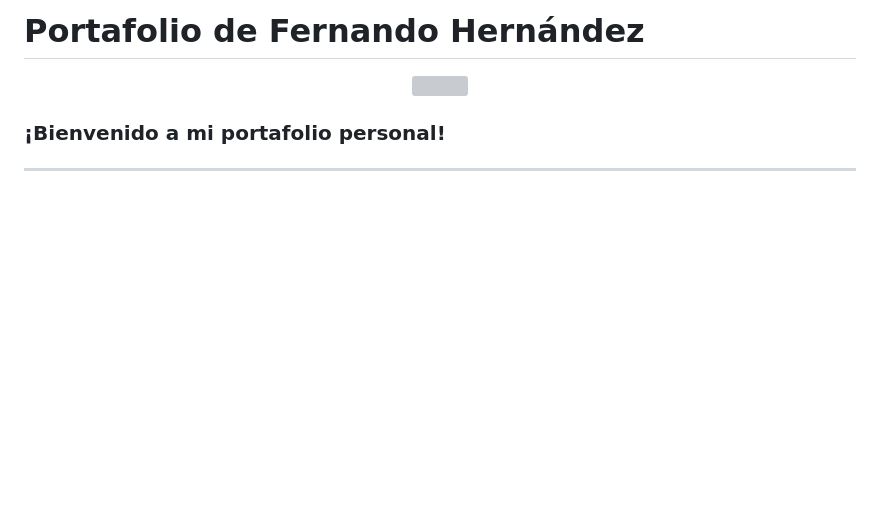
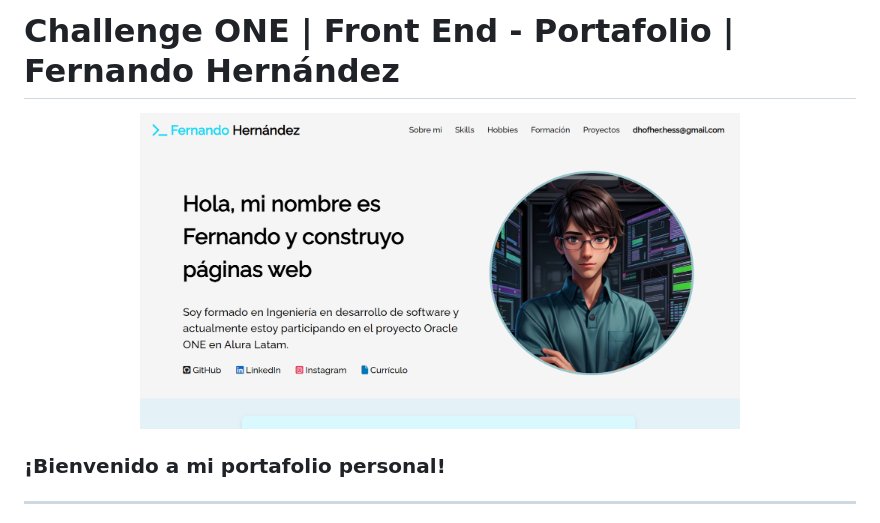
Before and after one commit to fernando-hess/portafolio, a Markdown page: README.md, the part around the change. Drawn GitHub-style; pictures changed too: assets/Mi_portafolio.png (added); blank space fills up the shorter version; grey boxes are pictures that could not be loaded.

Commit message:
Actualiza README.md

```diff
--- a/README.md
+++ b/README.md
@@ -1,8 +1,7 @@
-
-# Portafolio de Fernando Hernández
+# Challenge ONE | Front End - Portafolio | Fernando Hernández
 
 <p align="center" >
-     <img width="600" src="./assets/miPortafolio.png">
+     <img width="600" src="./assets/Mi_portafolio.png">
 </p>
 
 ### ¡Bienvenido a mi portafolio personal!
```
Also changed, not shown: 2 other files.
